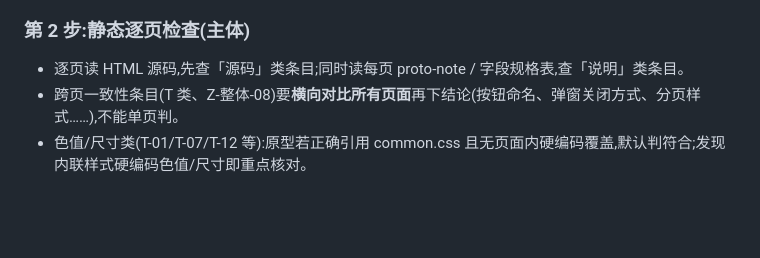
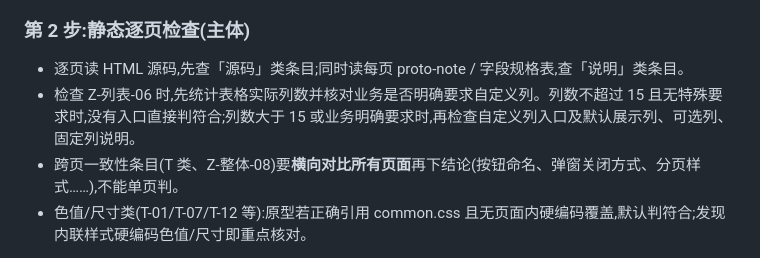
Before and after one commit to yideng-xl/jg-product-design-skills, a Markdown page: skills/proto-check/SKILL.md, the part around the change. Rendered like a GitHub page; blank space fills up the shorter version.

```diff
--- a/skills/proto-check/SKILL.md
+++ b/skills/proto-check/SKILL.md
@@ -56,6 +56,7 @@ description: 对 HTML 原型按「产品设计自查表 + 七大易用原则量
 ### 第 2 步:静态逐页检查(主体)
 
 - 逐页读 HTML 源码,先查「源码」类条目;同时读每页 proto-note / 字段规格表,查「说明」类条目。
+- 检查 Z-列表-06 时,先统计表格实际列数并核对业务是否明确要求自定义列。列数不超过 15 且无特殊要求时,没有入口直接判符合;列数大于 15 或业务明确要求时,再检查自定义列入口及默认展示列、可选列、固定列说明。
 - 跨页一致性条目(T 类、Z-整体-08)要**横向对比所有页面**再下结论(按钮命名、弹窗关闭方式、分页样式……),不能单页判。
 - 色值/尺寸类(T-01/T-07/T-12 等):原型若正确引用 common.css 且无页面内硬编码覆盖,默认判符合;发现内联样式硬编码色值/尺寸即重点核对。
 
```
Also changed, not shown: skills/prd2prototype/SKILL.md (+3 -0 lines), 1 other file.
